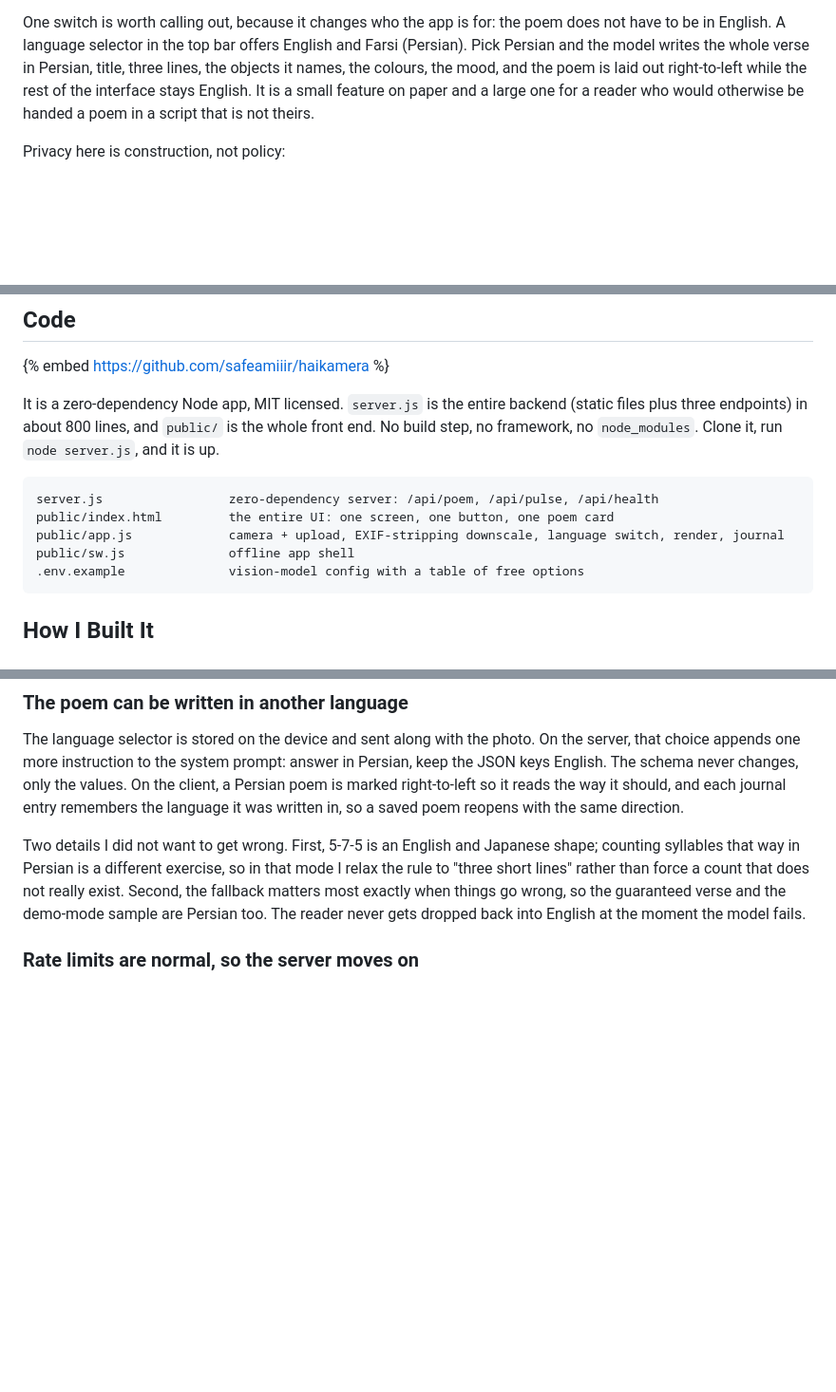
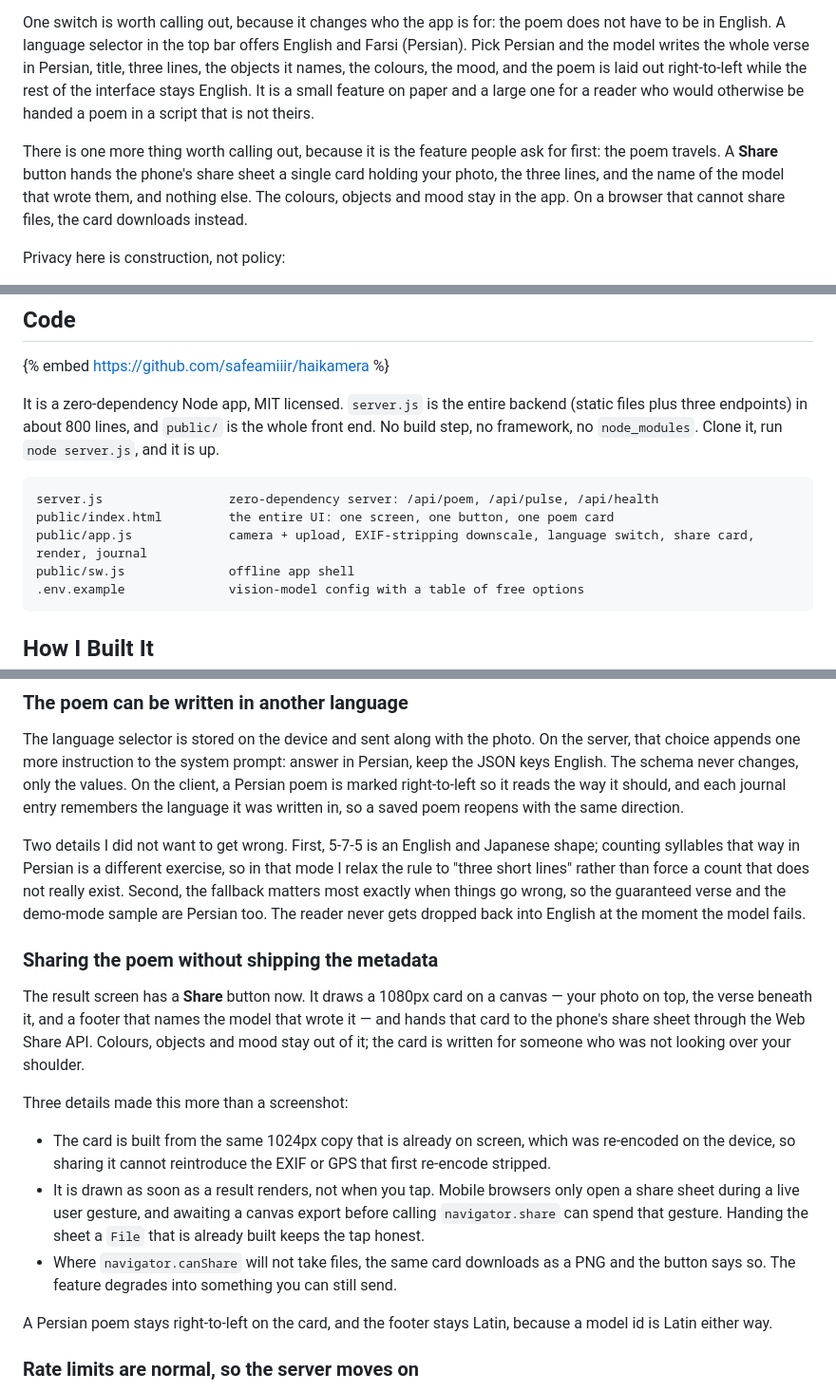
Before and after one commit to safeamiiir/haikamera, a Markdown page: DEV-POST.md, 3 parts joined by grey strips. Shown at 95% size. Drawn GitHub-style; blank space fills up the shorter version.

Commit message:
DEV-POST: document the Share button in the challenge post
Adds a paragraph and a subsection covering the share card (photo + poem
+ model), the canvas build, the eager-draw trick that keeps the tap a
live user gesture, and the PNG download fallback. Also names the share
card in the project-layout block.

````diff
--- a/DEV-POST.md
+++ b/DEV-POST.md
@@ -13,6 +13,8 @@ That last part is the whole design. The app's job is to be the shortest possible
 It is for anyone who wants a nudge to notice what is in front of them. I built it to be handed to a kid without a lecture about privacy, so nothing about the phone or the person leaves the device except one downscaled photo.
 
 One switch is worth calling out, because it changes who the app is for: the poem does not have to be in English. A language selector in the top bar offers English and Farsi (Persian). Pick Persian and the model writes the whole verse in Persian, title, three lines, the objects it names, the colours, the mood, and the poem is laid out right-to-left while the rest of the interface stays English. It is a small feature on paper and a large one for a reader who would otherwise be handed a poem in a script that is not theirs.
+
+There is one more thing worth calling out, because it is the feature people ask for first: the poem travels. A **Share** button hands the phone's share sheet a single card holding your photo, the three lines, and the name of the model that wrote them, and nothing else. The colours, objects and mood stay in the app. On a browser that cannot share files, the card downloads instead.
 
 Privacy here is construction, not policy:
 
@@ -48,7 +50,7 @@ It is a zero-dependency Node app, MIT licensed. `server.js` is the entire backen
 ```
 server.js                 zero-dependency server: /api/poem, /api/pulse, /api/health
 public/index.html         the entire UI: one screen, one button, one poem card
-public/app.js             camera + upload, EXIF-stripping downscale, language switch, render, journal
+public/app.js             camera + upload, EXIF-stripping downscale, language switch, share card, render, journal
 public/sw.js              offline app shell
 .env.example              vision-model config with a table of free options
 ```
@@ -92,6 +94,18 @@ The model has to answer with strict JSON: a title, three poem lines, the objects
 The language selector is stored on the device and sent along with the photo. On the server, that choice appends one more instruction to the system prompt: answer in Persian, keep the JSON keys English. The schema never changes, only the values. On the client, a Persian poem is marked right-to-left so it reads the way it should, and each journal entry remembers the language it was written in, so a saved poem reopens with the same direction.
 
 Two details I did not want to get wrong. First, 5-7-5 is an English and Japanese shape; counting syllables that way in Persian is a different exercise, so in that mode I relax the rule to "three short lines" rather than force a count that does not really exist. Second, the fallback matters most exactly when things go wrong, so the guaranteed verse and the demo-mode sample are Persian too. The reader never gets dropped back into English at the moment the model fails.
+
+### Sharing the poem without shipping the metadata
+
+The result screen has a **Share** button now. It draws a 1080px card on a canvas — your photo on top, the verse beneath it, and a footer that names the model that wrote it — and hands that card to the phone's share sheet through the Web Share API. Colours, objects and mood stay out of it; the card is written for someone who was not looking over your shoulder.
+
+Three details made this more than a screenshot:
+
+- The card is built from the same 1024px copy that is already on screen, which was re-encoded on the device, so sharing it cannot reintroduce the EXIF or GPS that first re-encode stripped.
+- It is drawn as soon as a result renders, not when you tap. Mobile browsers only open a share sheet during a live user gesture, and awaiting a canvas export before calling `navigator.share` can spend that gesture. Handing the sheet a `File` that is already built keeps the tap honest.
+- Where `navigator.canShare` will not take files, the same card downloads as a PNG and the button says so. The feature degrades into something you can still send.
+
+A Persian poem stays right-to-left on the card, and the footer stays Latin, because a model id is Latin either way.
 
 ### Rate limits are normal, so the server moves on
 
````
